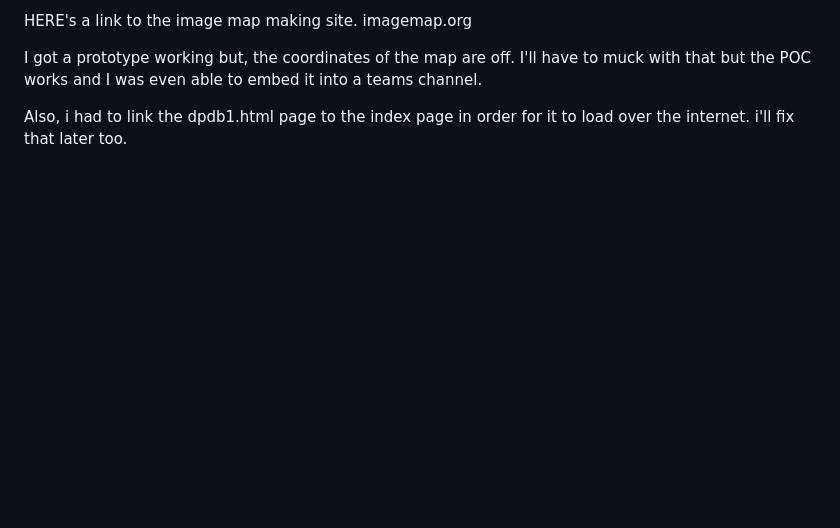
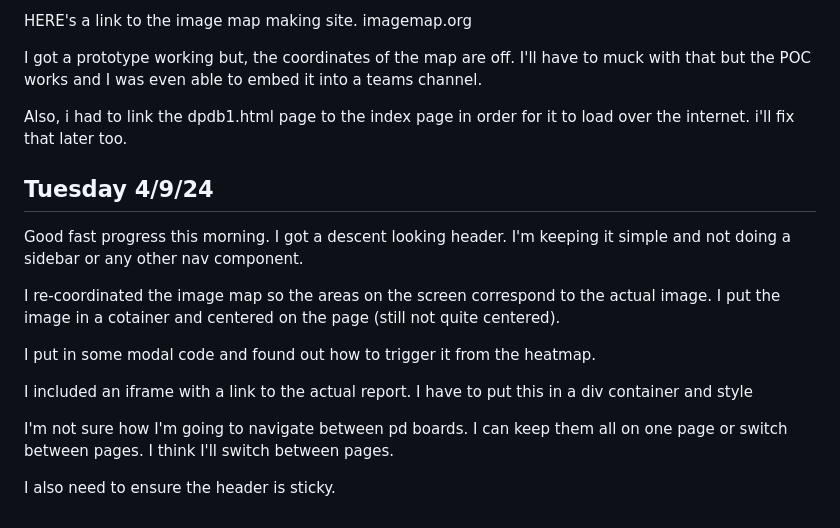
Before and after one commit to pawlowski6132/dhl_oms_digital, a Markdown page: journal.md, the part around the change. Drawn GitHub-style; blank space fills up the shorter version.

Commit message:
updates, lorem

```diff
--- a/journal.md
+++ b/journal.md
@@ -72,3 +72,16 @@ imagemap.org
 I got a prototype working but, the coordinates of the map are off. I'll have to muck with that but the POC works and I was even able to embed it into a teams channel.
 
 Also, i had to link the dpdb1.html page to the index page in order for it to load over the internet. i'll fix that later too.
+
+## Tuesday 4/9/24
+Good fast progress this morning. I got a descent looking header. I'm keeping it simple and not doing a sidebar or any other nav component.
+
+I re-coordinated the image map so the areas on the screen correspond to the actual image. I put the image in a cotainer and centered on the page (still not quite centered).
+
+I put in some modal code and found out how to trigger it from the heatmap.
+
+I included an iframe with a link to the actual report. I have to put this in a div container and style
+
+I'm not sure how I'm going to navigate between pd boards. I can keep them all on one page or switch between pages. I think I'll switch between pages.
+
+I also need to ensure the header is sticky.
```
